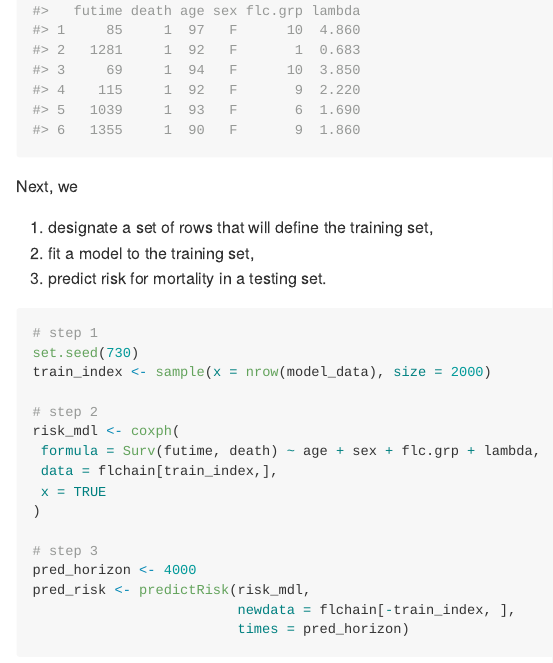
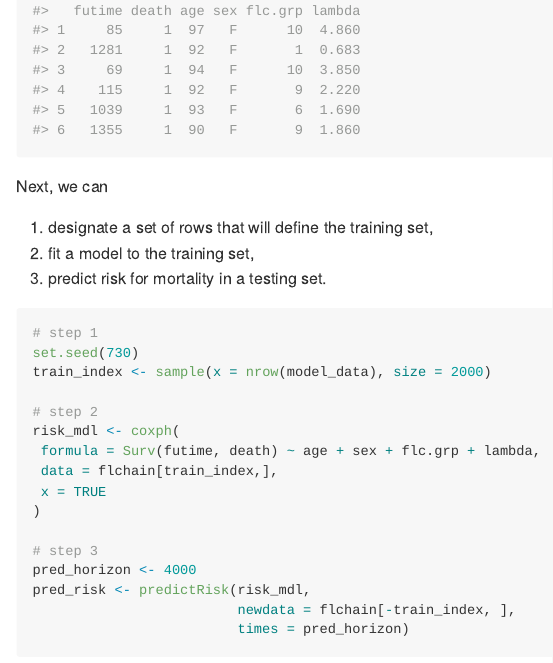
Before and after one commit to bcjaeger/survival.calib, an R Markdown document (README.Rmd): the page in a window 1100 px wide, from 720 px down. The pictures show the output file README.md that the author committed with the source, drawn offline in the style of GitHub; badge pictures from the web are left out.

Commit message:
revisit this idea

````diff
--- a/README.Rmd
+++ b/README.Rmd
@@ -54,7 +54,7 @@ head(model_data)
 
 ```
 
-Next, we
+Next, we can
 
 1. designate a set of rows that will define the training set,
 1. fit a model to the training set,
````
Also changed, not shown: README.md.
